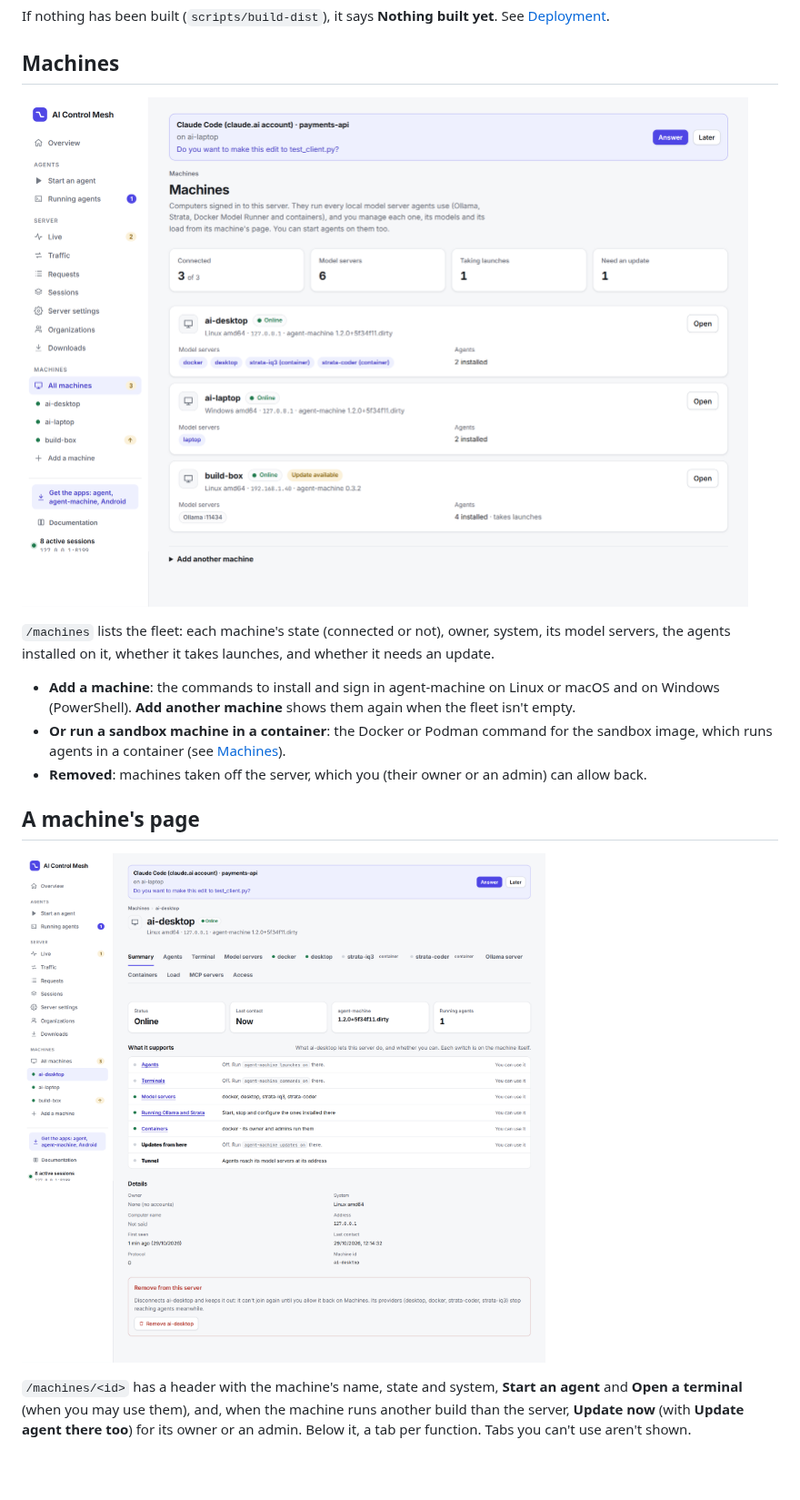
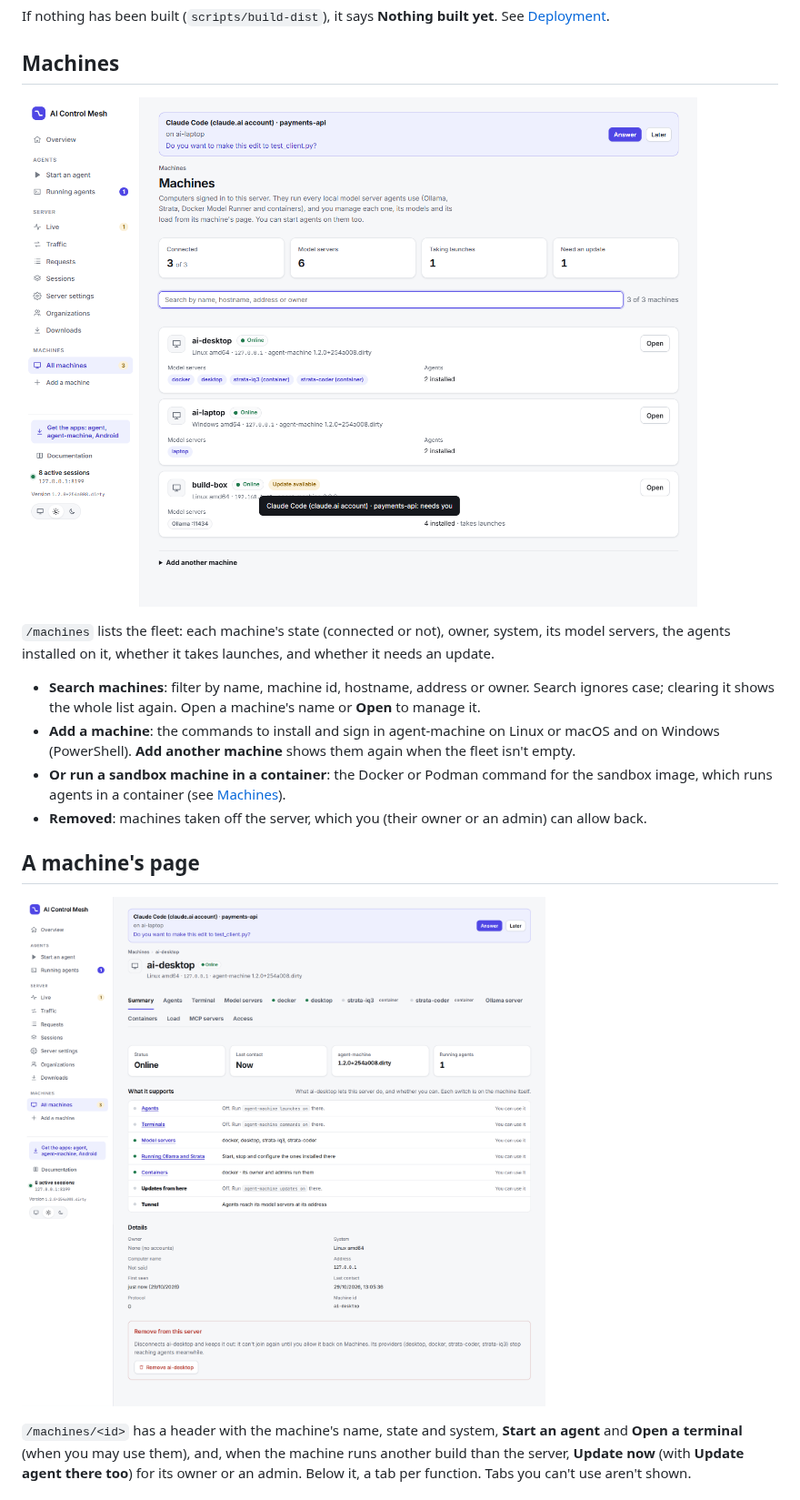
Before and after one commit to joeyenfield/ai-coding-agent-proxy, a Markdown page: docs/console.md, the part around one of its changes. Shown at 91% size. GitHub-like rendering; pictures changed too: docs/screenshots/machine.png, docs/screenshots/machines.png; blank space fills up the shorter version.

```diff
--- a/docs/console.md
+++ b/docs/console.md
@@ -222,6 +222,7 @@ If nothing has been built (`scripts/build-dist`), it says **Nothing built yet**.
 
 `/machines` lists the fleet: each machine's state (connected or not), owner, system, its model servers, the agents installed on it, whether it takes launches, and whether it needs an update.
 
+- **Search machines**: filter by name, machine id, hostname, address or owner. Search ignores case; clearing it shows the whole list again. Open a machine's name or **Open** to manage it.
 - **Add a machine**: the commands to install and sign in agent-machine on Linux or macOS and on Windows (PowerShell). **Add another machine** shows them again when the fleet isn't empty.
 - **Or run a sandbox machine in a container**: the Docker or Podman command for the sandbox image, which runs agents in a container (see [Machines](machines.md#a-sandbox-machine-in-docker)).
 - **Removed**: machines taken off the server, which you (their owner or an admin) can allow back.
```
Also changed, not shown: other parts of docs/console.md (+1 -1 lines), .context/console.md (+4 -2 lines), AGENTS.md (+1 -1 lines), 3 other files.
